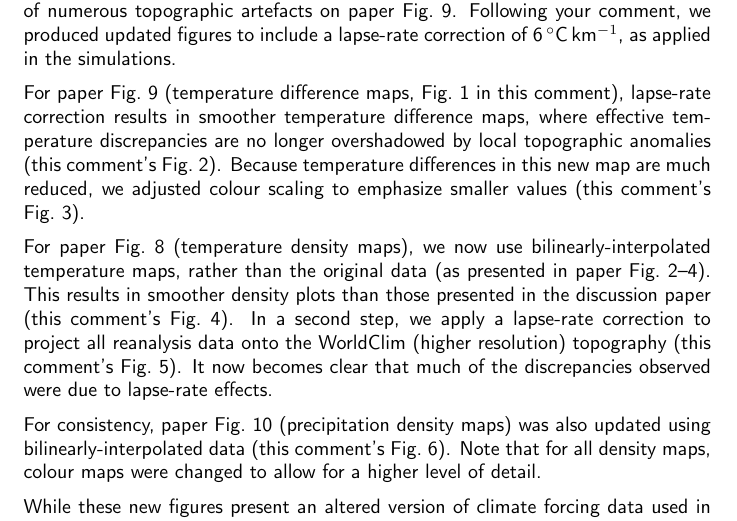
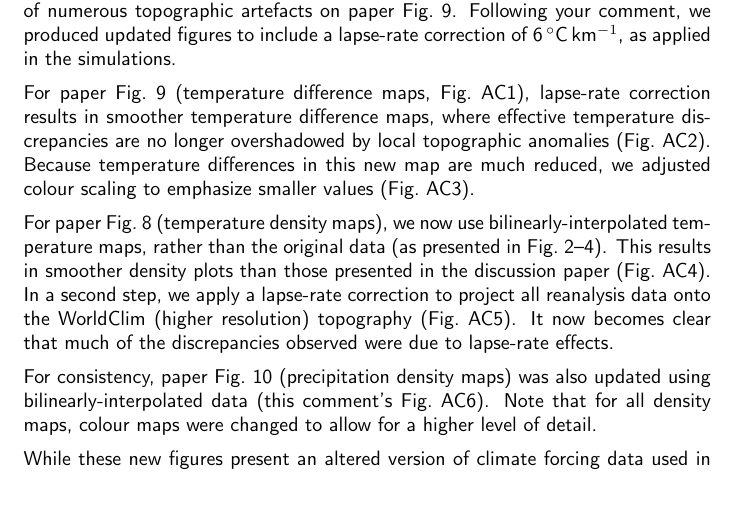
Before and after one commit to juseg/cordillera, a LaTeX document (reviews/disc-ac1.tex): part of page 1 of 3, cut so that both start at the same text, the shorter picture padded with empty space. Compiled offline with pdfLaTeX.

Commit message:
Use different figure numbers in author comment

```diff
--- a/reviews/disc-ac1.tex
+++ b/reviews/disc-ac1.tex
@@ -29,11 +32,11 @@ Thank you very much for this supportive review. Your comments raise valid points
 
 In fact, no. In Figs.~8 and~9 of the discussion paper, temperature climatologies are compared without lapse-rate correction. Due to differences in resolution of surface topography between climatological datasets used, this caused appearance of numerous topographic artefacts on paper Fig.~9. Following your comment, we produced updated figures to include a lapse-rate correction of 6\,{$^\circ$}C\,km$^{-1}$, as applied in the simulations.
 
-For paper Fig.~9 (temperature difference maps, Fig.~1 in this comment), lapse-rate correction results in smoother temperature difference maps, where effective temperature discrepancies are no longer overshadowed by local topographic anomalies (this comment's Fig.~2). Because temperature differences in this new map are much reduced, we adjusted colour scaling to emphasize smaller values (this comment's Fig.~3).
+For paper Fig.~9 (temperature difference maps, Fig.~AC1), lapse-rate correction results in smoother temperature difference maps, where effective temperature discrepancies are no longer overshadowed by local topographic anomalies (Fig.~AC2). Because temperature differences in this new map are much reduced, we adjusted colour scaling to emphasize smaller values (Fig.~AC3).
 
-For paper Fig.~8 (temperature density maps), we now use bilinearly-interpolated temperature maps, rather than the original data (as presented in paper Fig.~2--4). This results in smoother density plots than those presented in the discussion paper (this comment's Fig.~4). In a second step, we apply a lapse-rate correction to project all reanalysis data onto the WorldClim (higher resolution) topography (this comment's Fig.~5). It now becomes clear that much of the discrepancies observed were due to lapse-rate effects.
+For paper Fig.~8 (temperature density maps), we now use bilinearly-interpolated temperature maps, rather than the original data (as presented in Fig.~2--4). This results in smoother density plots than those presented in the discussion paper (Fig.~AC4). In a second step, we apply a lapse-rate correction to project all reanalysis data onto the WorldClim (higher resolution) topography (Fig.~AC5). It now becomes clear that much of the discrepancies observed were due to lapse-rate effects.
 
-For consistency, paper Fig.~10 (precipitation density maps) was also updated using bilinearly-interpolated data (this comment's Fig.~6). Note that for all density maps, colour maps were changed to allow for a higher level of detail.
+For consistency, paper Fig.~10 (precipitation density maps) was also updated using bilinearly-interpolated data (this comment's Fig.~AC6). Note that for all density maps, colour maps were changed to allow for a higher level of detail.
 
 While these new figures present an altered version of climate forcing data used in our study, they more closely reflect how this data is read in by the ice sheet model, which seems appropriate for the discussion section. Moreover, the new maps reveal more clearly the strengths and weakness of different datasets, and support more strongly our interpretation of the ``hybrid'' climate forcing experiments presented in Sect.~5.2. We will definitely include these new figures in the revised manuscript. Thank you very much for this constructive comment.
 
```
Also changed, not shown: reviews/disc-ac1.tex (12 more changed lines).
